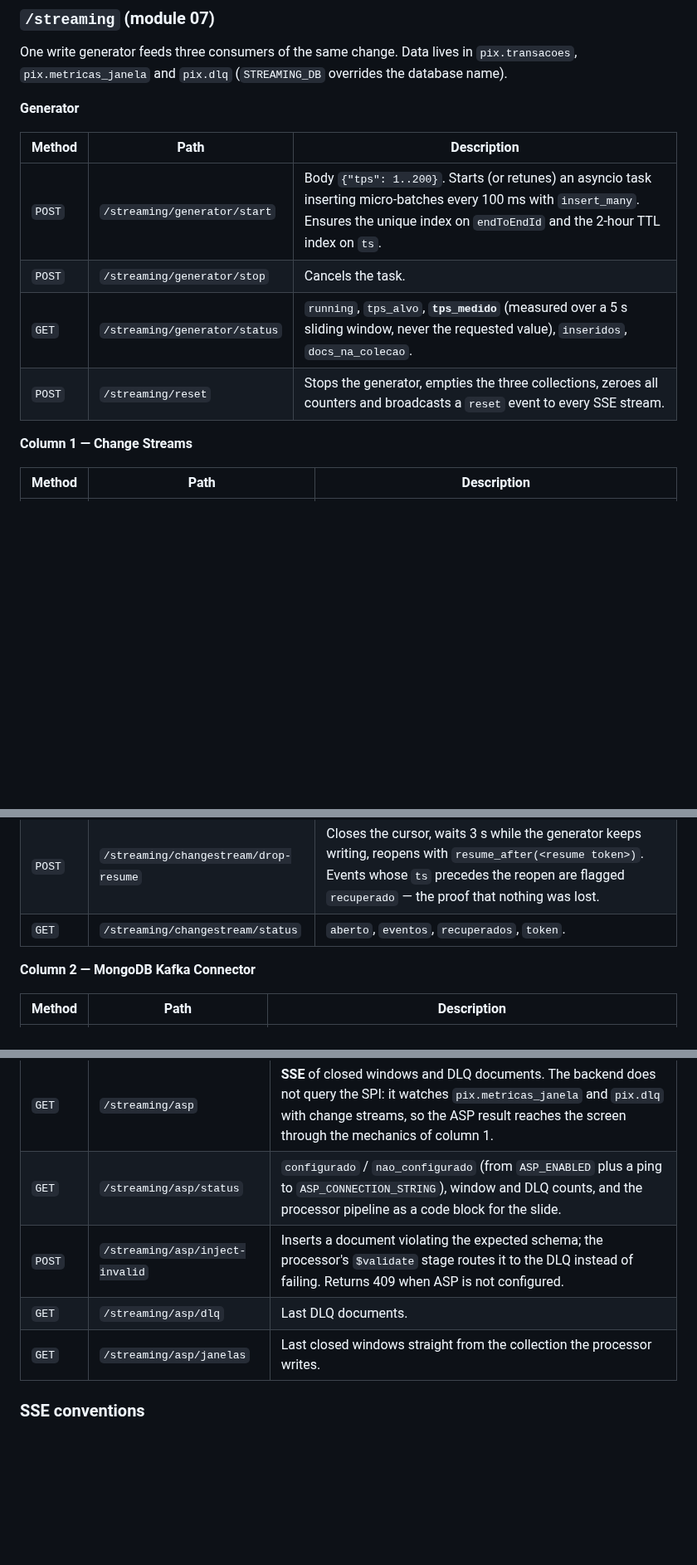
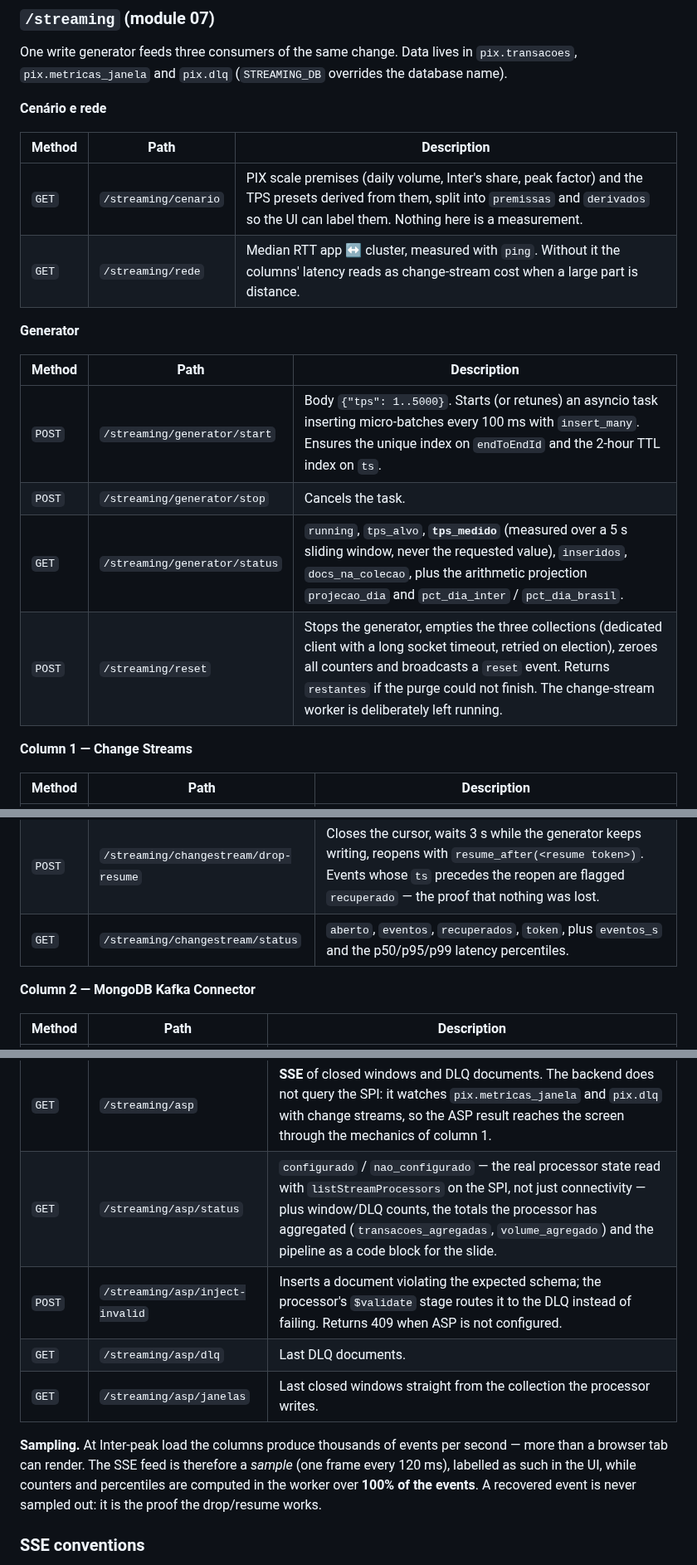
Before and after one commit to adrianofratelli-glitch/mongodb-atlas-feature-showcase, a Markdown page: ARCHITECTURE.md, 3 parts joined by grey strips. Shown at 83% size. GitHub-like rendering; blank space fills up the shorter version.

```diff
--- a/ARCHITECTURE.md
+++ b/ARCHITECTURE.md
@@ -53,14 +53,21 @@ One write generator feeds three consumers of the same change. Data lives in
 `pix.transacoes`, `pix.metricas_janela` and `pix.dlq` (`STREAMING_DB` overrides
 the database name).
 
+**Cenário e rede**
+
+| Method | Path | Description |
+|---|---|---|
+| `GET` | `/streaming/cenario` | PIX scale premises (daily volume, Inter's share, peak factor) and the TPS presets derived from them, split into `premissas` and `derivados` so the UI can label them. Nothing here is a measurement. |
+| `GET` | `/streaming/rede` | Median RTT app ↔ cluster, measured with `ping`. Without it the columns' latency reads as change-stream cost when a large part is distance. |
+
 **Generator**
 
 | Method | Path | Description |
 |---|---|---|
-| `POST` | `/streaming/generator/start` | Body `{"tps": 1..200}`. Starts (or retunes) an asyncio task inserting micro-batches every 100 ms with `insert_many`. Ensures the unique index on `endToEndId` and the 2-hour TTL index on `ts`. |
+| `POST` | `/streaming/generator/start` | Body `{"tps": 1..5000}`. Starts (or retunes) an asyncio task inserting micro-batches every 100 ms with `insert_many`. Ensures the unique index on `endToEndId` and the 2-hour TTL index on `ts`. |
 | `POST` | `/streaming/generator/stop` | Cancels the task. |
-| `GET` | `/streaming/generator/status` | `running`, `tps_alvo`, **`tps_medido`** (measured over a 5 s sliding window, never the requested value), `inseridos`, `docs_na_colecao`. |
-| `POST` | `/streaming/reset` | Stops the generator, empties the three collections, zeroes all counters and broadcasts a `reset` event to every SSE stream. |
+| `GET` | `/streaming/generator/status` | `running`, `tps_alvo`, **`tps_medido`** (measured over a 5 s sliding window, never the requested value), `inseridos`, `docs_na_colecao`, plus the arithmetic projection `projecao_dia` and `pct_dia_inter` / `pct_dia_brasil`. |
+| `POST` | `/streaming/reset` | Stops the generator, empties the three collections (dedicated client with a long socket timeout, retried on election), zeroes all counters and broadcasts a `reset` event. Returns `restantes` if the purge could not finish. The change-stream worker is deliberately left running. |
 
 **Column 1 — Change Streams**
 
@@ -68,7 +75,7 @@ the database name).
 |---|---|---|
 | `GET` | `/streaming/changestream` | **SSE.** A single `collection.watch()` cursor (`[{$match: {operationType: "insert"}}]`, `full_document="updateLookup"`) broadcast to all subscribers. Event types: `hello`, `aberto`, `evento`, `derrubado`, `erro`, `reset`. Each `evento` carries the end-to-end `latency_ms` (document `ts` vs receipt), the truncated resume token and the `recuperado` flag. |
 | `POST` | `/streaming/changestream/drop-resume` | Closes the cursor, waits 3 s while the generator keeps writing, reopens with `resume_after(<resume token>)`. Events whose `ts` precedes the reopen are flagged `recuperado` — the proof that nothing was lost. |
-| `GET` | `/streaming/changestream/status` | `aberto`, `eventos`, `recuperados`, `token`. |
+| `GET` | `/streaming/changestream/status` | `aberto`, `eventos`, `recuperados`, `token`, plus `eventos_s` and the p50/p95/p99 latency percentiles. |
 
 **Column 2 — MongoDB Kafka Connector**
 
@@ -82,10 +89,16 @@ the database name).
 | Method | Path | Description |
 |---|---|---|
 | `GET` | `/streaming/asp` | **SSE** of closed windows and DLQ documents. The backend does not query the SPI: it watches `pix.metricas_janela` and `pix.dlq` with change streams, so the ASP result reaches the screen through the mechanics of column 1. |
-| `GET` | `/streaming/asp/status` | `configurado` / `nao_configurado` (from `ASP_ENABLED` plus a ping to `ASP_CONNECTION_STRING`), window and DLQ counts, and the processor pipeline as a code block for the slide. |
+| `GET` | `/streaming/asp/status` | `configurado` / `nao_configurado` — the real processor state read with `listStreamProcessors` on the SPI, not just connectivity — plus window/DLQ counts, the totals the processor has aggregated (`transacoes_agregadas`, `volume_agregado`) and the pipeline as a code block for the slide. |
 | `POST` | `/streaming/asp/inject-invalid` | Inserts a document violating the expected schema; the processor's `$validate` stage routes it to the DLQ instead of failing. Returns 409 when ASP is not configured. |
 | `GET` | `/streaming/asp/dlq` | Last DLQ documents. |
 | `GET` | `/streaming/asp/janelas` | Last closed windows straight from the collection the processor writes. |
+
+**Sampling.** At Inter-peak load the columns produce thousands of events per
+second — more than a browser tab can render. The SSE feed is therefore a
+*sample* (one frame every 120 ms), labelled as such in the UI, while counters
+and percentiles are computed in the worker over **100% of the events**. A
+recovered event is never sampled out: it is the proof the drop/resume works.
 
 ### SSE conventions
 
```
Also changed, not shown: README.md (+22 -2 lines), docs/screenshots/07-streaming.png, 4 other files.
